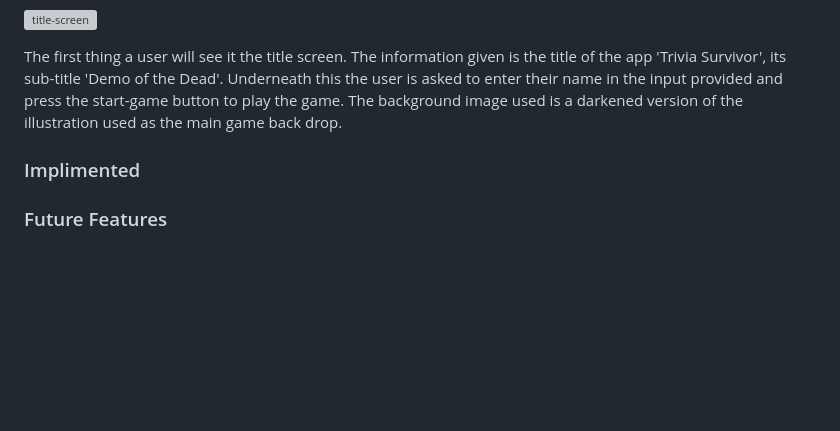
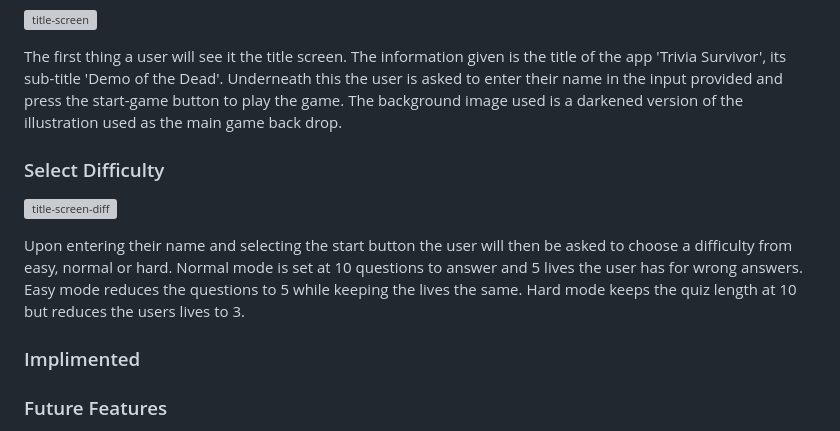
Before and after one commit to 0davidog/CI_PP2_TriviaSurvivor, a Markdown page: README.md, the part around the change. GitHub-like rendering; blank space fills up the shorter version; grey boxes are pictures that could not be loaded.

Commit message:
Update README.md Add paragraph on difficulty select

```diff
--- a/README.md
+++ b/README.md
@@ -83,6 +83,12 @@ Though not pictured here, the site will use plain white (#ffffff) for the majori
 
 The first thing a user will see it the title screen. The information given is the title of the app 'Trivia Survivor', its sub-title 'Demo of the Dead'. Underneath this the user is asked to enter their name in the input provided and press the start-game button to play the game. The background image used is a darkened version of the illustration used as the main game back drop.
 
+### Select Difficulty
+
+![title-screen-diff](https://github.com/0davidog/trivia-survivor/assets/135815736/ade8b9e5-612c-4c05-9d5a-66ea8210cb9b)
+
+Upon entering their name and selecting the start button the user will then be asked to choose a difficulty from easy, normal or hard. Normal mode is set at 10 questions to answer and 5 lives the user has for wrong answers. Easy mode reduces the questions to 5 while keeping the lives the same. Hard mode keeps the quiz length at 10 but reduces the users lives to 3.
+
 ### Implimented
 
 ### Future Features
```
